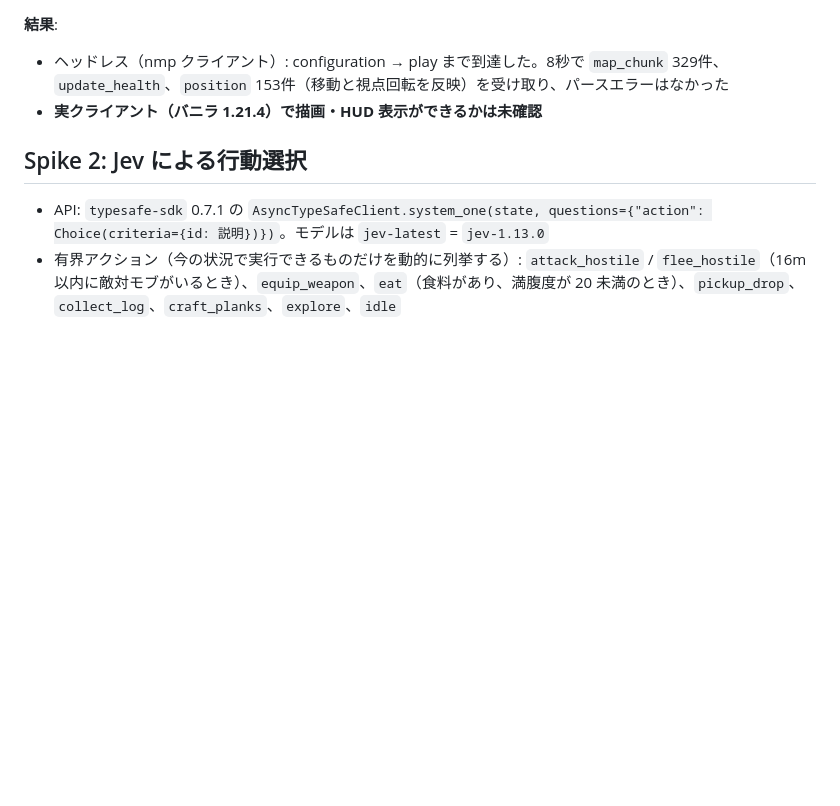
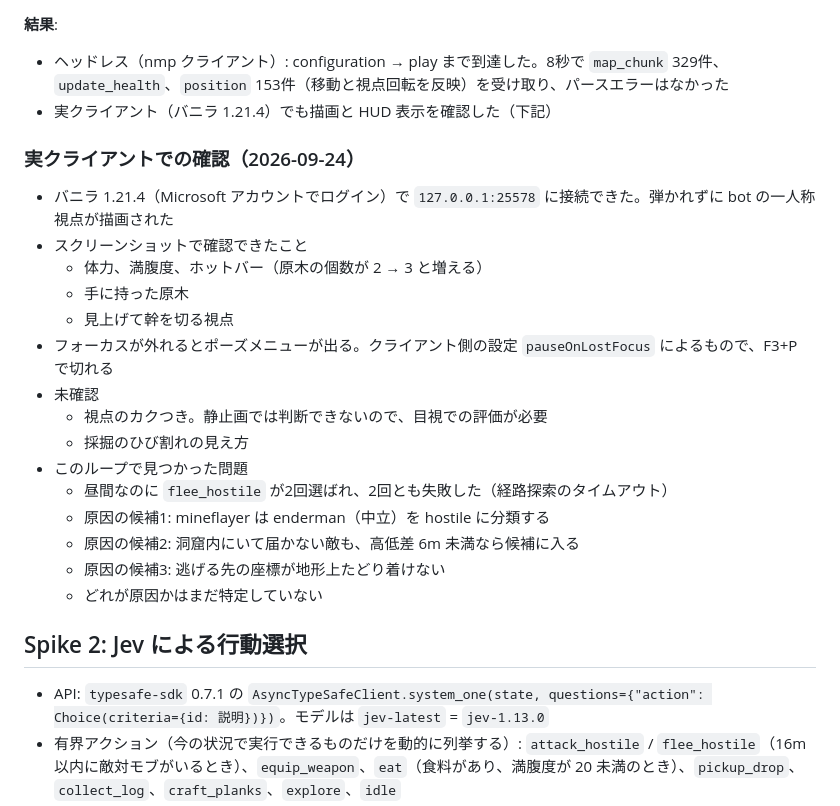
Before and after one commit to Im-neko/AILoveShen, a Markdown page: spikes/README.md, the part around the change. Drawn GitHub-style; blank space fills up the shorter version.

Commit message:
spike: record real-client verification of the protocol mirror
Co-Authored-By: Claude Opus 5.5 (1M context) <noreply@anthropic.com>
Claude-Session: https://claude.ai/code/session_01KMe38EgThj42f65Fx7tFA4

```diff
--- a/spikes/README.md
+++ b/spikes/README.md
@@ -38,7 +38,25 @@ TYPESAFE_API_KEY="$(pass show JEV_API_KEY)" spikes/.venv-jev/bin/python spikes/j
 
 **結果**:
 - ヘッドレス（nmp クライアント）: configuration → play まで到達した。8秒で `map_chunk` 329件、`update_health`、`position` 153件（移動と視点回転を反映）を受け取り、パースエラーはなかった
-- **実クライアント（バニラ 1.21.4）で描画・HUD 表示ができるかは未確認**
+- 実クライアント（バニラ 1.21.4）でも描画と HUD 表示を確認した（下記）
+
+### 実クライアントでの確認（2026-09-24）
+
+- バニラ 1.21.4（Microsoft アカウントでログイン）で `127.0.0.1:25578` に接続できた。弾かれずに bot の一人称視点が描画された
+- スクリーンショットで確認できたこと
+  - 体力、満腹度、ホットバー（原木の個数が 2 → 3 と増える）
+  - 手に持った原木
+  - 見上げて幹を切る視点
+- フォーカスが外れるとポーズメニューが出る。クライアント側の設定 `pauseOnLostFocus` によるもので、F3+P で切れる
+- 未確認
+  - 視点のカクつき。静止画では判断できないので、目視での評価が必要
+  - 採掘のひび割れの見え方
+- このループで見つかった問題
+  - 昼間なのに `flee_hostile` が2回選ばれ、2回とも失敗した（経路探索のタイムアウト）
+  - 原因の候補1: mineflayer は enderman（中立）を hostile に分類する
+  - 原因の候補2: 洞窟内にいて届かない敵も、高低差 6m 未満なら候補に入る
+  - 原因の候補3: 逃げる先の座標が地形上たどり着けない
+  - どれが原因かはまだ特定していない
 
 ## Spike 2: Jev による行動選択
 
```
Also changed, not shown: docs/WORKLOG.md (+4 -2 lines).
